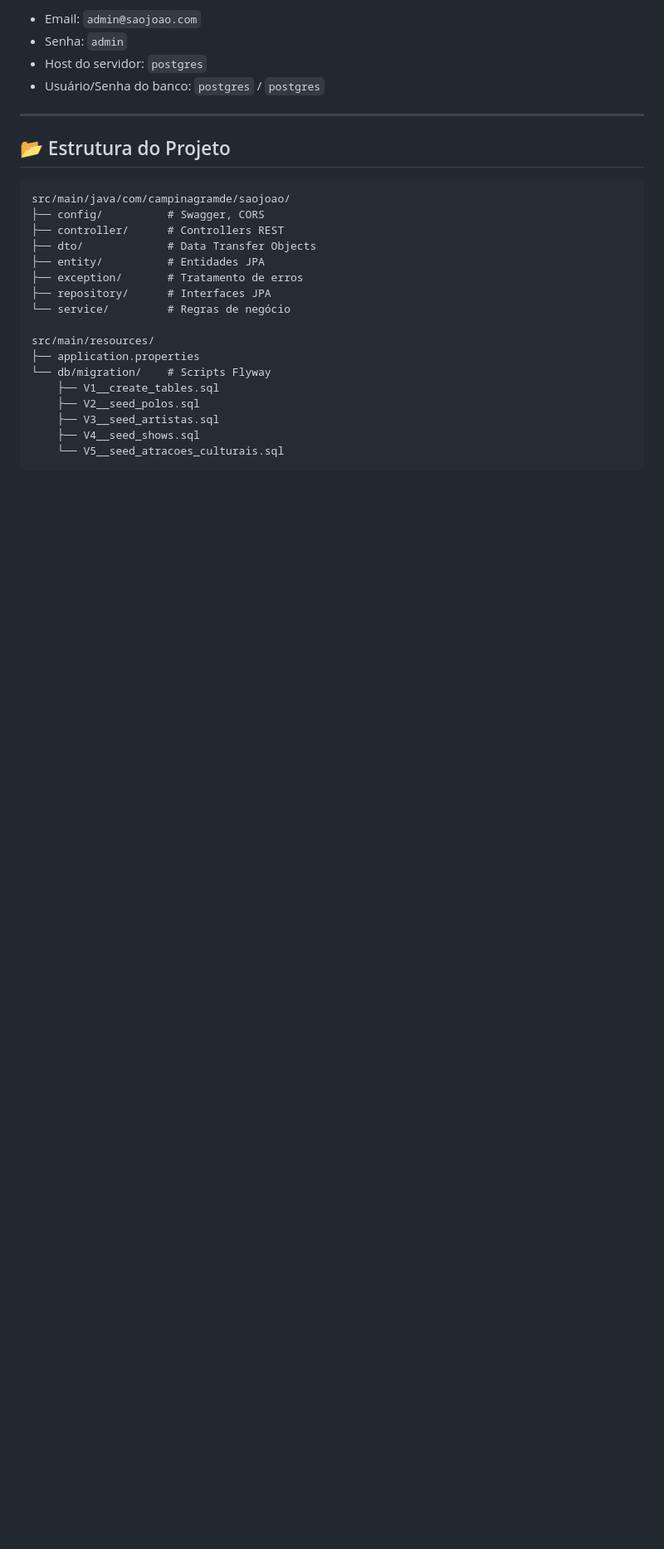
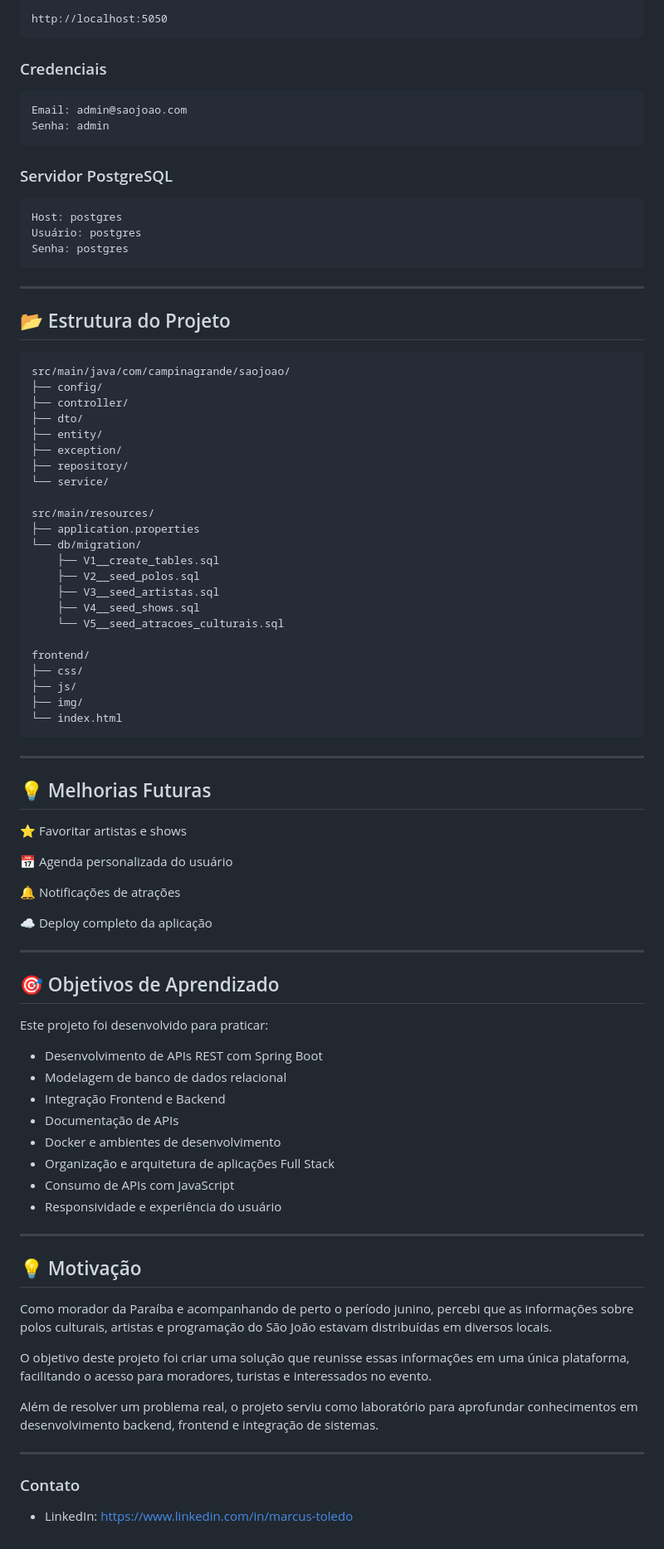
Before and after one commit to Marcus-Antonio1/ApiSaoJoaoCG, a Markdown page: README.md, the part around one of its changes. Shown at 83% size. Drawn GitHub-style; blank space fills up the shorter version.

````diff
--- a/README.md
+++ b/README.md
@@ -115,29 +188,92 @@ Acesse o pgAdmin em `http://localhost:5050`
 
-- Email: `admin@saojoao.com`
-- Senha: `admin`
-- Host do servidor: `postgres`
-- Usuário/Senha do banco: `postgres` / `postgres`
+```text
+http://localhost:5050
+```
+
+### Credenciais
+
+```text
+Email: admin@saojoao.com
+Senha: admin
+```
+
+### Servidor PostgreSQL
+
+```text
+Host: postgres
+Usuário: postgres
+Senha: postgres
+```
 
 ---
 
 ## 📂 Estrutura do Projeto
 
-```
-src/main/java/com/campinagramde/saojoao/
-├── config/          # Swagger, CORS
-├── controller/      # Controllers REST
-├── dto/             # Data Transfer Objects
-├── entity/          # Entidades JPA
-├── exception/       # Tratamento de erros
-├── repository/      # Interfaces JPA
-└── service/         # Regras de negócio
+```text
+src/main/java/com/campinagrande/saojoao/
+├── config/
+├── controller/
+├── dto/
+├── entity/
+├── exception/
+├── repository/
+└── service/
 
 src/main/resources/
 ├── application.properties
-└── db/migration/    # Scripts Flyway
+└── db/migration/
     ├── V1__create_tables.sql
     ├── V2__seed_polos.sql
     ├── V3__seed_artistas.sql
     ├── V4__seed_shows.sql
     └── V5__seed_atracoes_culturais.sql
+
+frontend/
+├── css/
+├── js/
+├── img/
+└── index.html
 ```
+
+---
+
+## 💡 Melhorias Futuras
+
+⭐ Favoritar artistas e shows
+
+📅 Agenda personalizada do usuário
+
+🔔 Notificações de atrações
+
+☁️ Deploy completo da aplicação
+
+---
+
+## 🎯 Objetivos de Aprendizado
+
+Este projeto foi desenvolvido para praticar:
+
+- Desenvolvimento de APIs REST com Spring Boot
+- Modelagem de banco de dados relacional
+- Integração Frontend e Backend
+- Documentação de APIs
+- Docker e ambientes de desenvolvimento
+- Organização e arquitetura de aplicações Full Stack
+- Consumo de APIs com JavaScript
+- Responsividade e experiência do usuário
+
+---
+
+## 💡 Motivação
+
+Como morador da Paraíba e acompanhando de perto o período junino, percebi que as informações sobre polos culturais, artistas e programação do São João estavam distribuídas em diversos locais.
+
+O objetivo deste projeto foi criar uma solução que reunisse essas informações em uma única plataforma, facilitando o acesso para moradores, turistas e interessados no evento.
+
+Além de resolver um problema real, o projeto serviu como laboratório para aprofundar conhecimentos em desenvolvimento backend, frontend e integração de sistemas.
+
+---
+
+### Contato
+
+- LinkedIn: https://www.linkedin.com/in/marcus-toledo
````
Also changed, not shown: other parts of README.md (+114 -41 lines).
